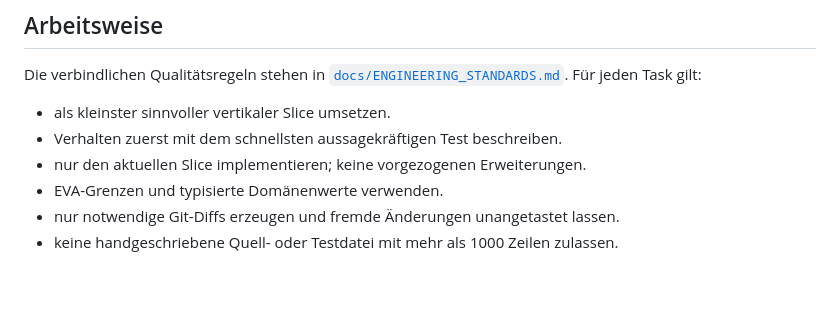
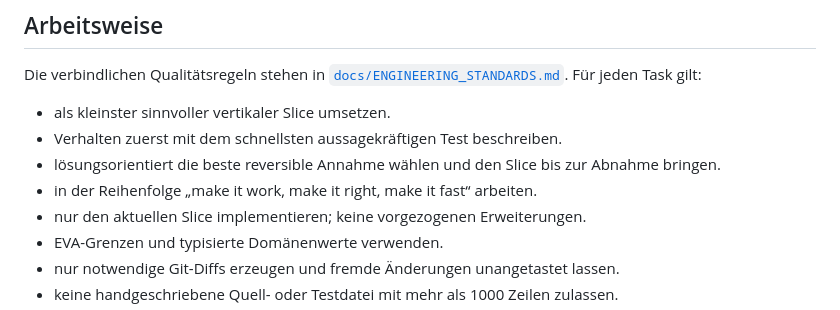
Before and after one commit to MarvKalani/img2svg-studio, a Markdown page: TASKS.md, the part around the change. Rendered like a GitHub page; blank space fills up the shorter version.

```diff
--- a/TASKS.md
+++ b/TASKS.md
@@ -7,6 +7,8 @@ Die verbindlichen Qualitätsregeln stehen in
 
 - als kleinster sinnvoller vertikaler Slice umsetzen.
 - Verhalten zuerst mit dem schnellsten aussagekräftigen Test beschreiben.
+- lösungsorientiert die beste reversible Annahme wählen und den Slice bis zur Abnahme bringen.
+- in der Reihenfolge „make it work, make it right, make it fast“ arbeiten.
 - nur den aktuellen Slice implementieren; keine vorgezogenen Erweiterungen.
 - EVA-Grenzen und typisierte Domänenwerte verwenden.
 - nur notwendige Git-Diffs erzeugen und fremde Änderungen unangetastet lassen.
```
Also changed, not shown: docs/DECISIONS.md (+9 -1 lines), docs/ENGINEERING_STANDARDS.md (+27 -0 lines).
